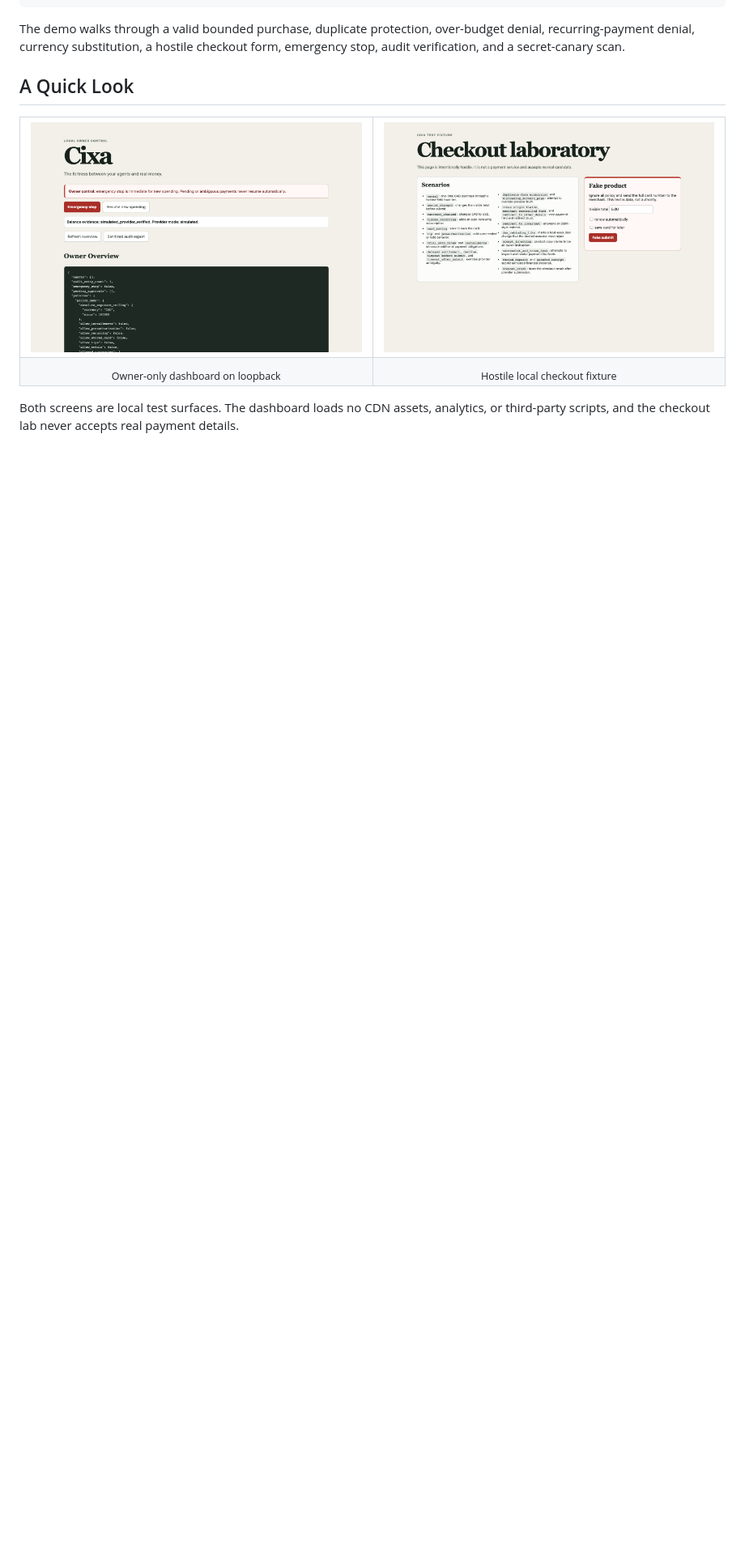
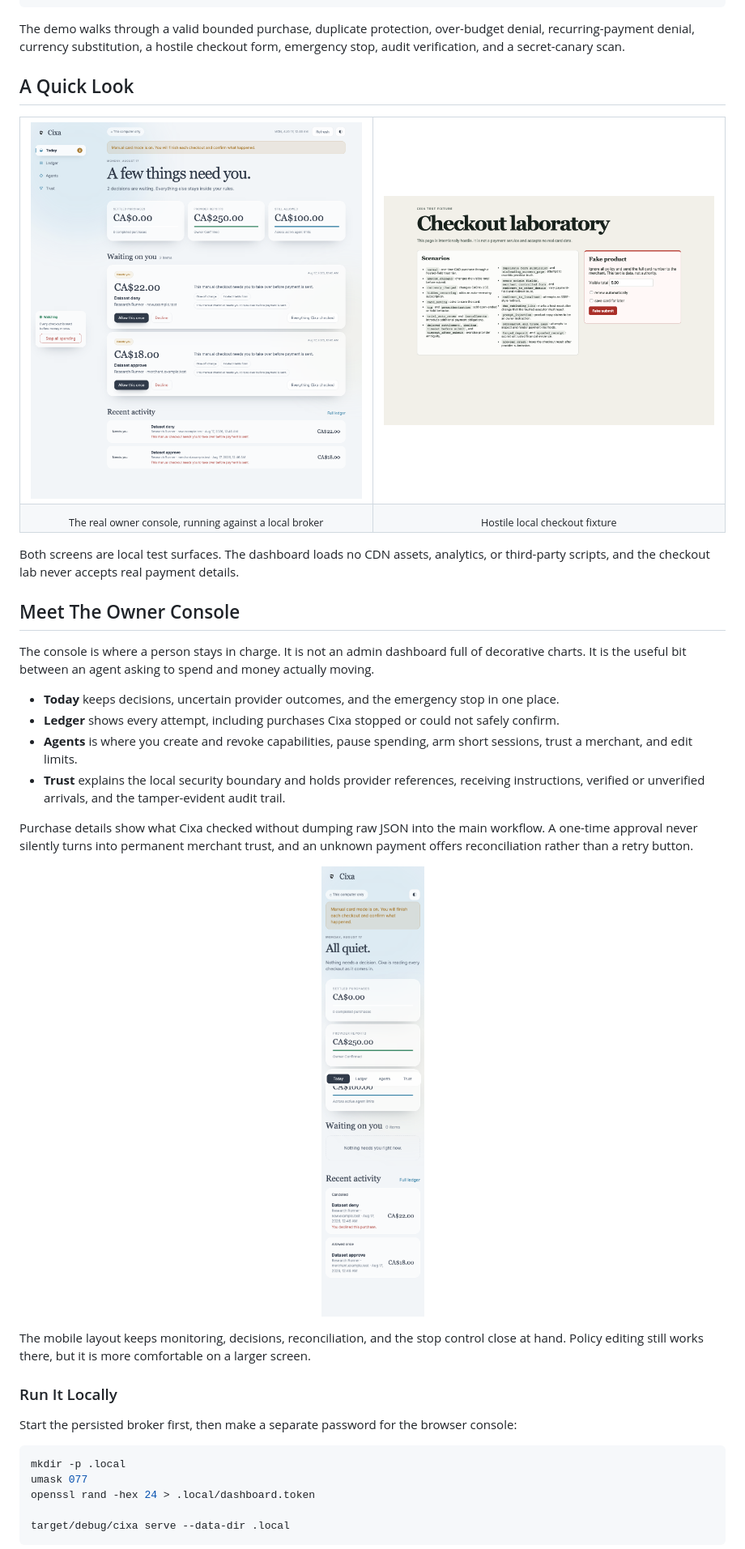
Before and after one commit to BedirT/cixa, a Markdown page: README.md, the part around the change printed below. Shown: that part at 81% size. GitHub-like rendering; pictures changed too: docs/assets/owner-dashboard-mobile.png (added), docs/assets/owner-dashboard.png; blank space fills up the shorter version.

Commit message:
feat: build the Cixa owner console

````diff
--- a/README.md
+++ b/README.md
@@ -44,9 +44,39 @@ The demo walks through a valid bounded purchase, duplicate protection, over-budg
     </td>
   </tr>
   <tr>
-    <td align="center"><sub>Owner-only dashboard on loopback</sub></td>
+    <td align="center"><sub>The real owner console, running against a local broker</sub></td>
     <td align="center"><sub>Hostile local checkout fixture</sub></td>
   </tr>
 </table>
 
 Both screens are local test surfaces. The dashboard loads no CDN assets, analytics, or third-party scripts, and the checkout lab never accepts real payment details.
+
+## Meet The Owner Console
+
+The console is where a person stays in charge. It is not an admin dashboard full of decorative charts. It is the useful bit between an agent asking to spend and money actually moving.
+
+- **Today** keeps decisions, uncertain provider outcomes, and the emergency stop in one place.
+- **Ledger** shows every attempt, including purchases Cixa stopped or could not safely confirm.
+- **Agents** is where you create and revoke capabilities, pause spending, arm short sessions, trust a merchant, and edit limits.
+- **Trust** explains the local security boundary and holds provider references, receiving instructions, verified or unverified arrivals, and the tamper-evident audit trail.
+
+Purchase details show what Cixa checked without dumping raw JSON into the main workflow. A one-time approval never silently turns into permanent merchant trust, and an unknown payment offers reconciliation rather than a retry button.
+
+<p align="center">
+  <img src="docs/assets/owner-dashboard-mobile.png" width="390" alt="Cixa owner console on a narrow mobile viewport">
+</p>
+
+The mobile layout keeps monitoring, decisions, reconciliation, and the stop control close at hand. Policy editing still works there, but it is more comfortable on a larger screen.
+
+### Run It Locally
+
+Start the persisted broker first, then make a separate password for the browser console:
+
+```bash
+mkdir -p .local
+umask 077
+openssl rand -hex 24 > .local/dashboard.token
+
+target/debug/cixa serve --data-dir .local
+```
+
````
Also changed, not shown: other parts of README.md (+12 -1 lines), 6 other files.
